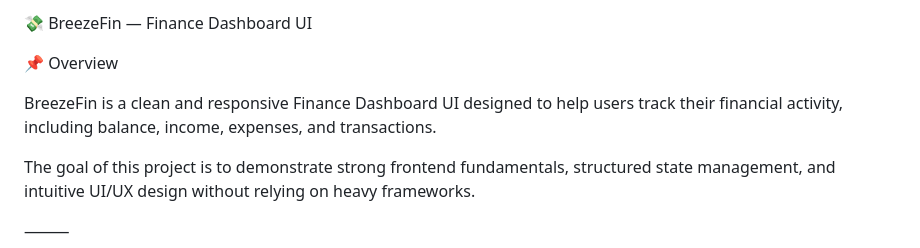
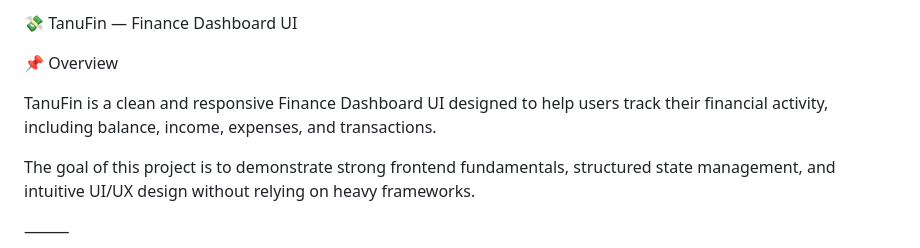
Before and after one commit to tanuja-bhagat/financedashboard, a Markdown page: finance/README.md, the part around the change. Drawn GitHub-style.

Commit message:
Rename BreezeFin to TanuFin in README

```diff
--- a/finance/README.md
+++ b/finance/README.md
@@ -1,8 +1,8 @@
-💸 BreezeFin — Finance Dashboard UI
+💸 TanuFin — Finance Dashboard UI
 
 📌 Overview
 
-BreezeFin is a clean and responsive Finance Dashboard UI designed to help users track their financial activity, including balance, income, expenses, and transactions.
+TanuFin is a clean and responsive Finance Dashboard UI designed to help users track their financial activity, including balance, income, expenses, and transactions.
 
 The goal of this project is to demonstrate strong frontend fundamentals, structured state management, and intuitive UI/UX design without relying on heavy frameworks.
 
```
